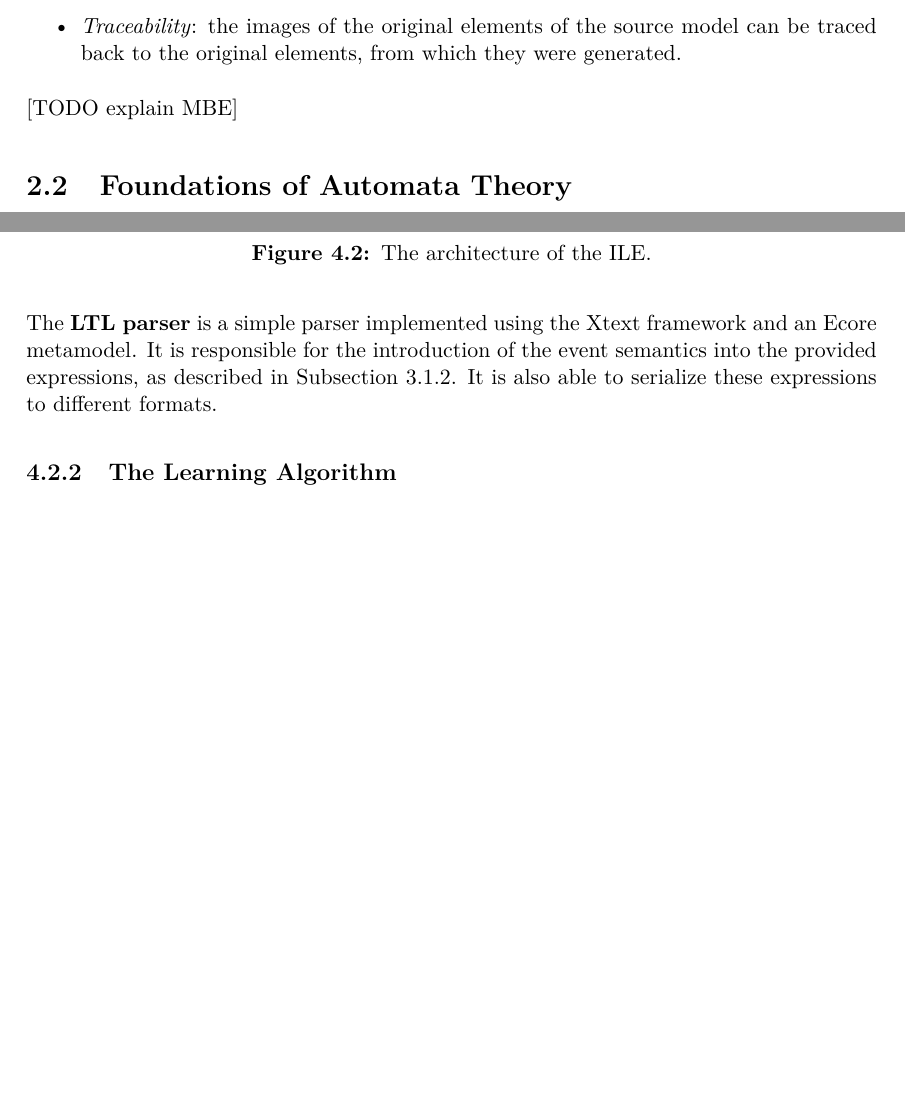
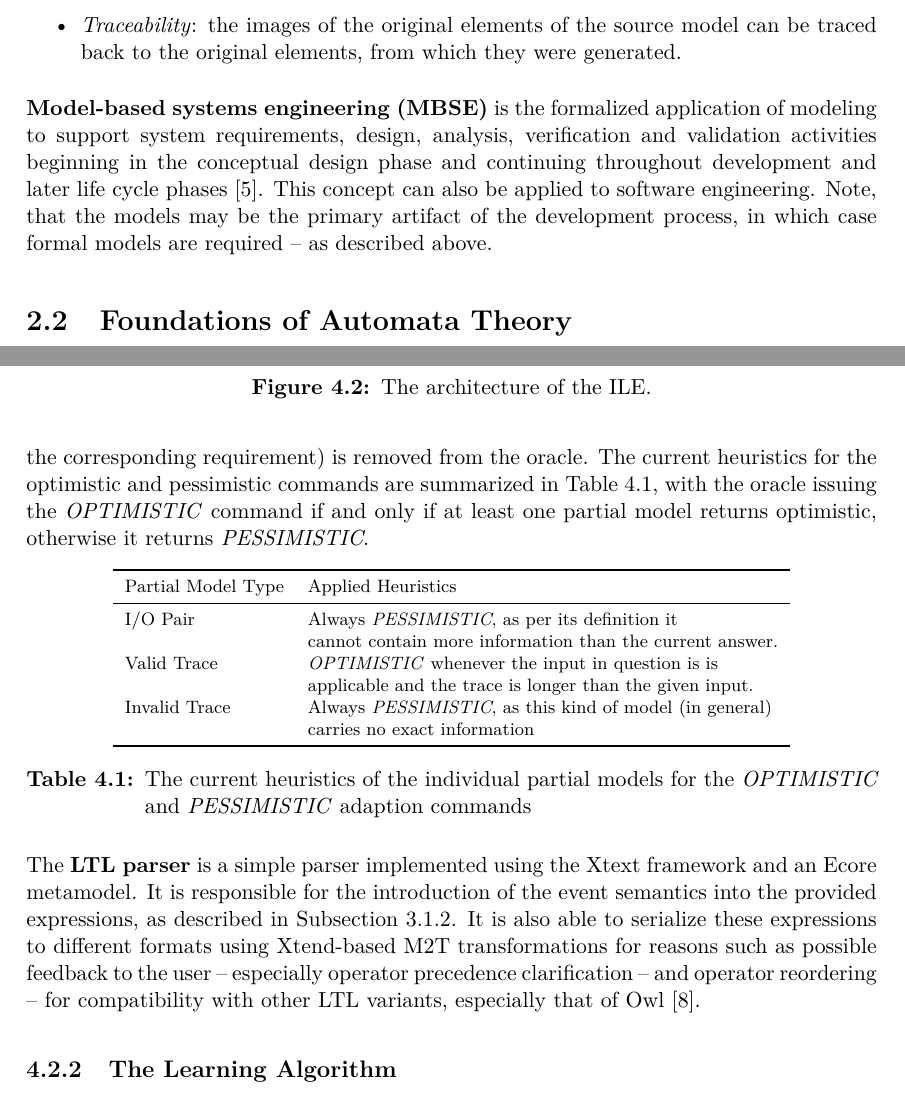
Before and after one commit to aronbsz/gammalearningtdk, a LaTeX thesis (src/thesis.tex, which reads src/content/background.tex, src/content/implementation.tex): two parts of pages 8 and 28 of 46, joined at a grey line, cut so that both start at the same text, the shorter picture padded with empty space. Compiled offline with XeLaTeX.

Commit message:
Extend background and implementation

```diff
--- a/src/content/background.tex
+++ b/src/content/background.tex
@@ -41,7 +41,7 @@ There are also two important factors to consider when designing a model transfor
 	\item \textit{Traceability}: the images of the original elements of the source model can be traced back to the original elements, from which they were generated.
 \end{itemize}
 
-[TODO explain MBE]
+\textbf{Model-based systems engineering (MBSE)} is the formalized application of modeling to support system requirements, design, analysis, verification and validation activities beginning in the conceptual design phase and continuing throughout development and later life cycle phases \cite{mbse}. This concept can also be applied to software engineering. Note, that the models may be the primary artifact of the development process, in which case formal models are required -- as described above.
 
 %----------------------------------------------------------------------------
 \section{Foundations of Automata Theory} \label{sec_backgrmodeling}
--- a/src/content/implementation.tex
+++ b/src/content/implementation.tex
@@ -87 +87,2 @@ The \textbf{interactive learnable} is the main part of the oracle component, res
 
+The current implementation provides three commands: \textit{optimistic}, \textit{pessimistic} and \textit{reset}. In the current implementation, reset command is only given, when a partial model (or the corresponding requirement) is removed from the oracle. The current heuristics for the optimistic and pessimistic commands are summarized in Table \ref{tab_implementedheuristics}, with the oracle issuing the \textit{OPTIMISTIC} command if and only if at least one partial model returns optimistic, otherwise it returns \textit{PESSIMISTIC}.
@@ -89,5 +89,22 @@ The \textbf{interactive learnable} is the main part of the oracle component, res
 
-The \textbf{LTL parser} is a simple parser implemented using the Xtext framework and an Ecore metamodel. It is responsible for the introduction of the event semantics into the provided expressions, as described in Subsection \ref{subs_reqtypes}. It is also able to serialize these expressions to different formats.
+\begin{table}[ht]
+	\footnotesize
+	\centering
+	\begin{tabular}{ l l }
+		\toprule
+		Partial Model Type & Applied Heuristics \\
+		\midrule
+		I/O Pair & Always \textit{PESSIMISTIC}, as per its definition it \\ &  cannot contain more information than the current answer. \\
+		Valid Trace & \textit{OPTIMISTIC} whenever the input in question is is \\ & applicable and the trace is longer than the given input.  \\
+		Invalid Trace & Always \textit{PESSIMISTIC}, as this kind of model (in general) \\ & carries no exact information \\
+%		LTL Expression ( & Always PESSIMISTIC, as the information content of \\ & Büchi-automata is a non-trivial question. \\
+		\bottomrule
+	\end{tabular}
+	\caption{The current heuristics of the individual partial models for the \textit{OPTIMISTIC} and \textit{PESSIMISTIC} adaption commands}
+	\label{tab_implementedheuristics}
+\end{table}
+
+The \textbf{LTL parser} is a simple parser implemented using the Xtext framework and an Ecore metamodel. It is responsible for the introduction of the event semantics into the provided expressions, as described in Subsection \ref{subs_reqtypes}. It is also able to serialize these expressions to different formats using Xtend-based M2T transformations for reasons such as possible feedback to the user -- especially operator precedence clarification -- and operator reordering -- for compatibility with other LTL variants, especially that of Owl \cite{Owl}.
 
 %----------------------------------------------------------------------------
 \subsection{The Learning Algorithm} \label{subsec_adaptivedhc}
```
Also changed, not shown: src/bib/mybib.bib (+8 -0 lines), src/content/implementation.tex (3 more changed lines).
